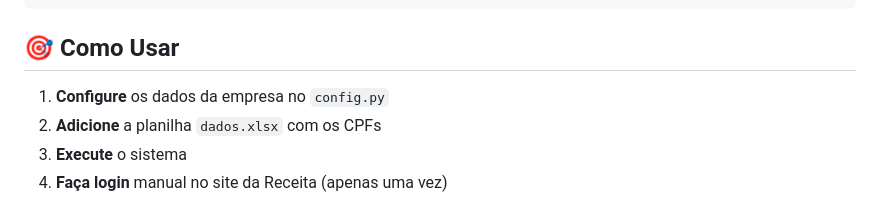
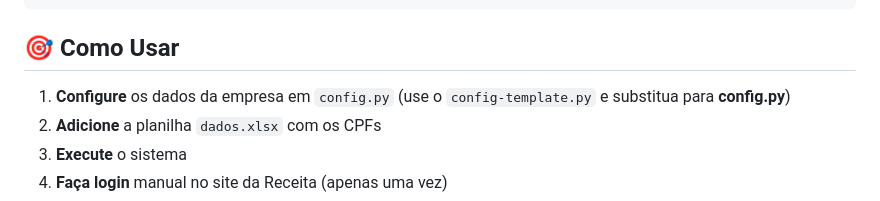
Before and after one commit to LipeLou/rpa-dirf, a Markdown page: README.md, the part around the change. Rendered like a GitHub page.

Commit message:
Update usage instructions in README
Clarified instructions for configuring company data.

```diff
--- a/README.md
+++ b/README.md
@@ -46,7 +46,7 @@ python automacao_efd.py
 
 ## 🎯 Como Usar
 
-1. **Configure** os dados da empresa no `config.py`
+1. **Configure** os dados da empresa em `config.py` (use o `config-template.py` e substitua para **config.py**)
 2. **Adicione** a planilha `dados.xlsx` com os CPFs
 3. **Execute** o sistema
 4. **Faça login** manual no site da Receita (apenas uma vez)
```
